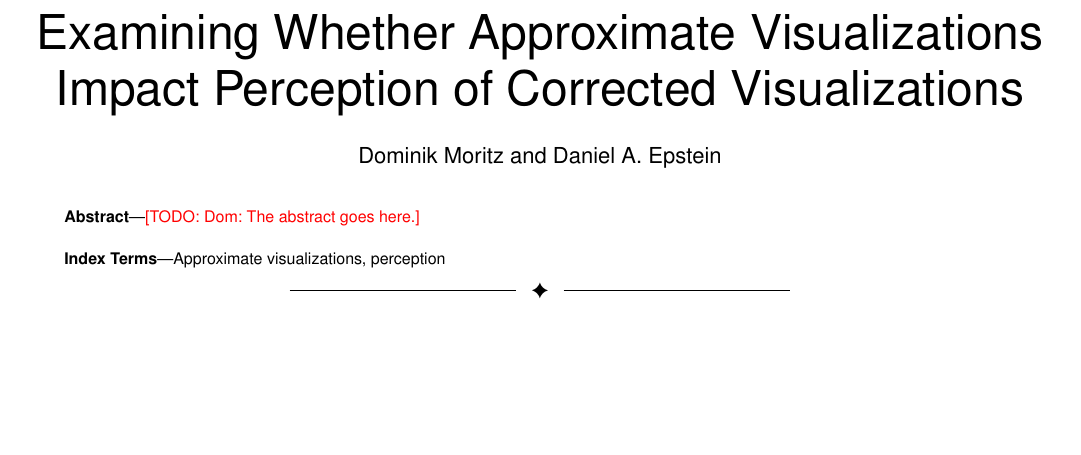
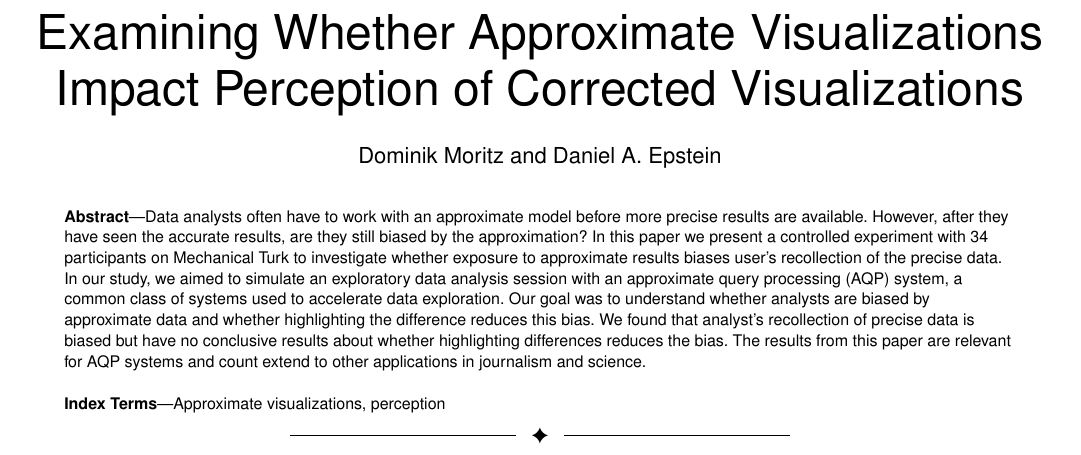
Before and after one commit to domoritz/bias-study, a LaTeX paper (paper/paper.tex): part of page 1 of 7, cut so that both start at the same text, the shorter picture padded with empty space. Compiled offline with pdfLaTeX; a missing font is replaced by an installed copy or a similar font; a LaTeX package or settings file that is missing is left out.

Commit message:
Abstract and some more discussion on confidence

```diff
--- a/paper/paper.tex
+++ b/paper/paper.tex
@@ -478,7 +478,13 @@
 % in the abstract or keywords.
 \IEEEtitleabstractindextext{%
 \begin{abstract}
-\todo{Dom: The abstract goes here.}
+Data analysts often have to work with an approximate model before more precise results are available.
+However, after they have seen the accurate results, are they still biased by the approximation?
+In this paper we present a controlled experiment with 34 participants on Mechanical Turk to investigate whether exposure to approximate results biases user's recollection of the precise data.
+In our study, we aimed to simulate an exploratory data analysis session with an approximate query processing (AQP) system, a common class of systems used to accelerate data exploration.
+Our goal was to understand whether analysts are biased by approximate data and whether highlighting the difference reduces this bias.
+We found that analyst's recollection of precise data is biased but have no conclusive results about whether highlighting differences reduces the bias.
+The results from this paper are relevant for AQP systems and count extend to other applications in journalism and science.
 \end{abstract}
 
 % Note that keywords are not normally used for peerreview papers.
```
Also changed, not shown: paper/paper.tex (14 more changed lines).
